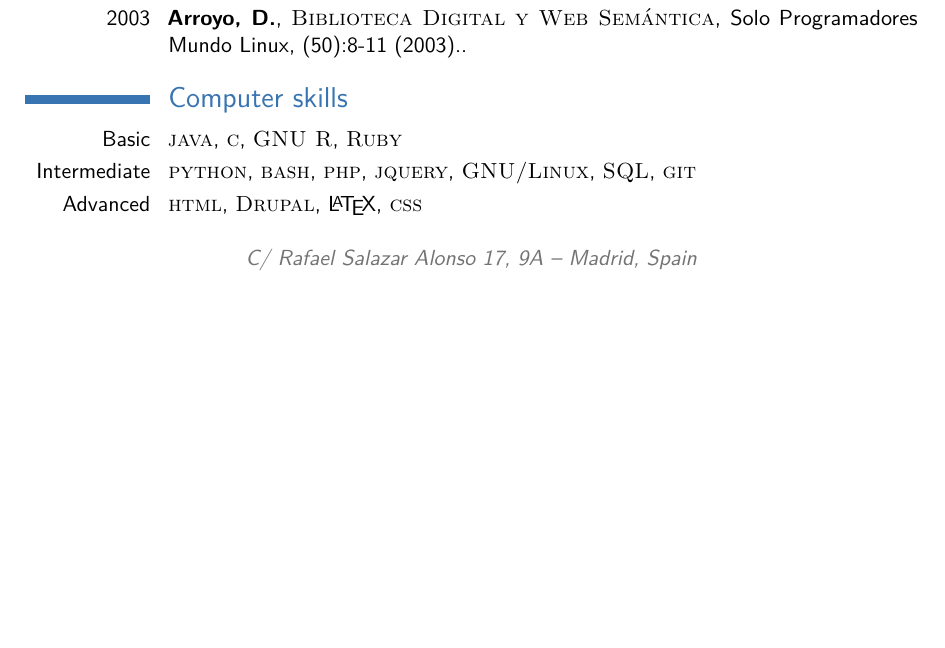
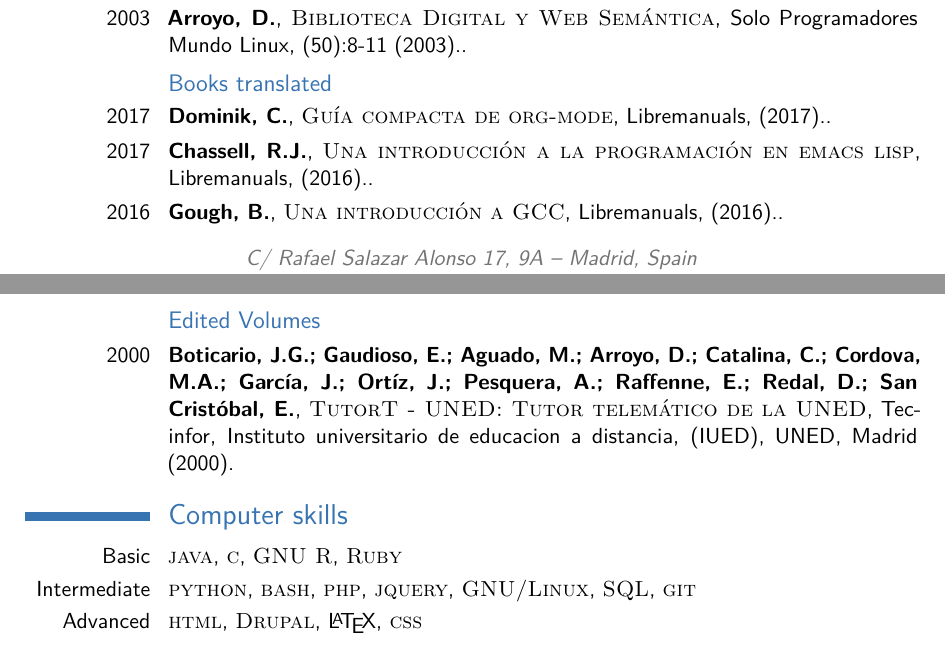
Before and after one commit to davidam/davidam.github.io, a LaTeX CV (docu/cv/cv_davidam.tex): part of page 2 of 3 before the commit and two parts of pages 2 and 3 of 3 after it, the two joined at a grey line, cut so that both start at the same text, the shorter picture padded with empty space. Compiled offline with pdfLaTeX.

Commit message:
cv_davidam.tex: add books translated and edited volumes

```diff
--- a/docu/cv/cv_davidam.tex
+++ b/docu/cv/cv_davidam.tex
@@ -141,6 +141,13 @@
 \cventry{2005}{Arroyo, D.}{\textsc{Aplicaciones Prácticas de Inteligencia Artificial I}}{Solo Programadores Mundo Linux, (75):24-28 (2005).}{}{}
 \cventry{2003}{Arroyo, D.}{\textsc{Biblioteca Digital y Web Semántica}}{Solo Programadores Mundo Linux, (50):8-11 (2003).}{}{}
 
+\subsection{Books translated}
+\cventry{2017}{Dominik, C.}{\textsc{Guía compacta de org-mode}}{Libremanuals, (2017).}{}{}
+\cventry{2017}{Chassell, R.J.}{\textsc{Una introducción a la programación en emacs lisp}}{Libremanuals, (2016).}{}{}
+\cventry{2016}{Gough, B.}{\textsc{Una introducción a GCC}}{Libremanuals, (2016).}{}{}
+
+\subsection{Edited Volumes}
+\cventry{2000}{Boticario, J.G.; Gaudioso, E.; Aguado, M.; Arroyo, D.; Catalina, C.; Cordova, M.A.; García, J.; Ortíz, J.; Pesquera, A.; Raffenne, E.; Redal, D.; San Cristóbal, E.}{\textsc{TutorT - UNED: Tutor telemático de la UNED}}{Tec-infor, Instituto universitario de educacion a distancia, (IUED), UNED, Madrid (2000)}{}{}
 
 
 
```
